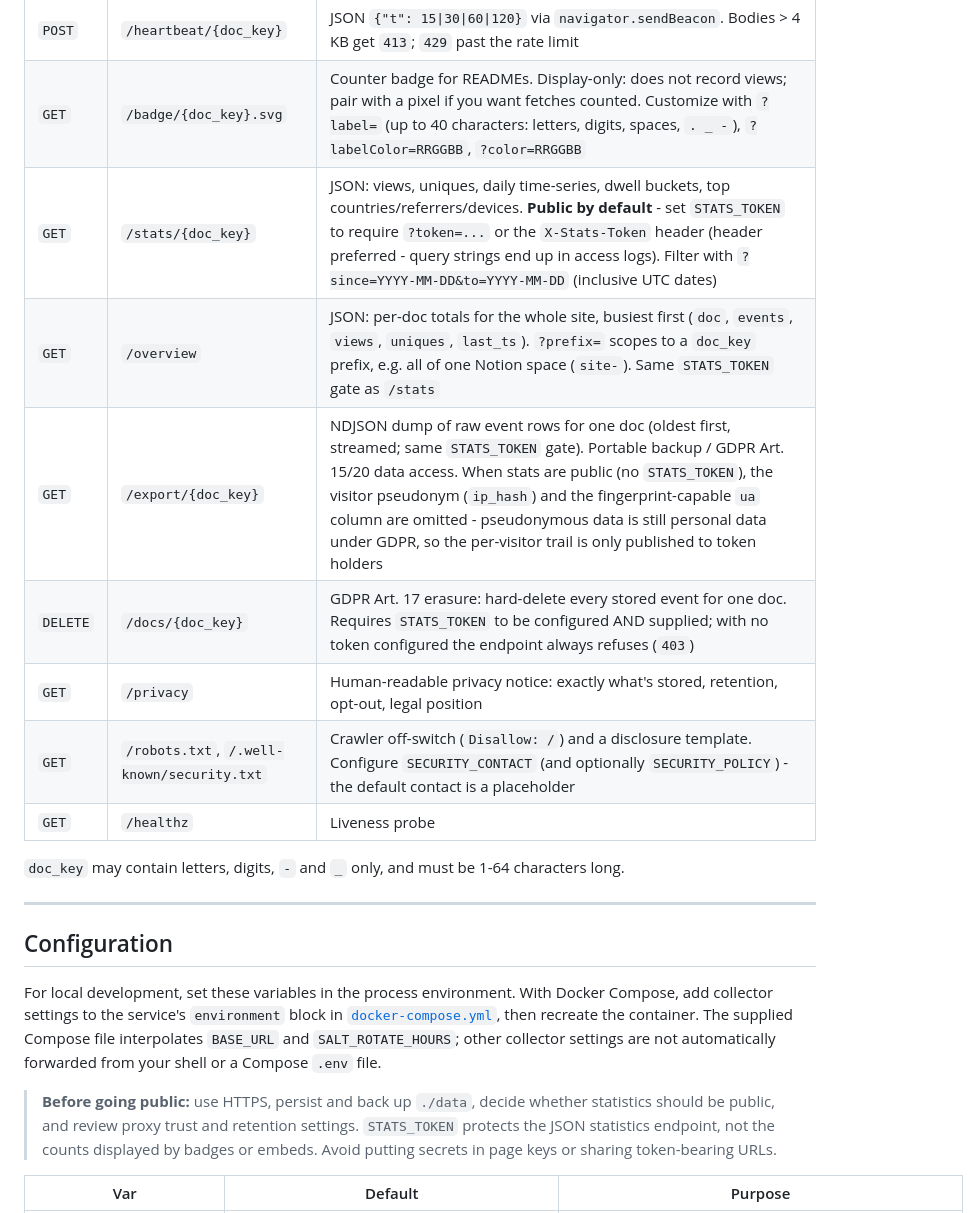
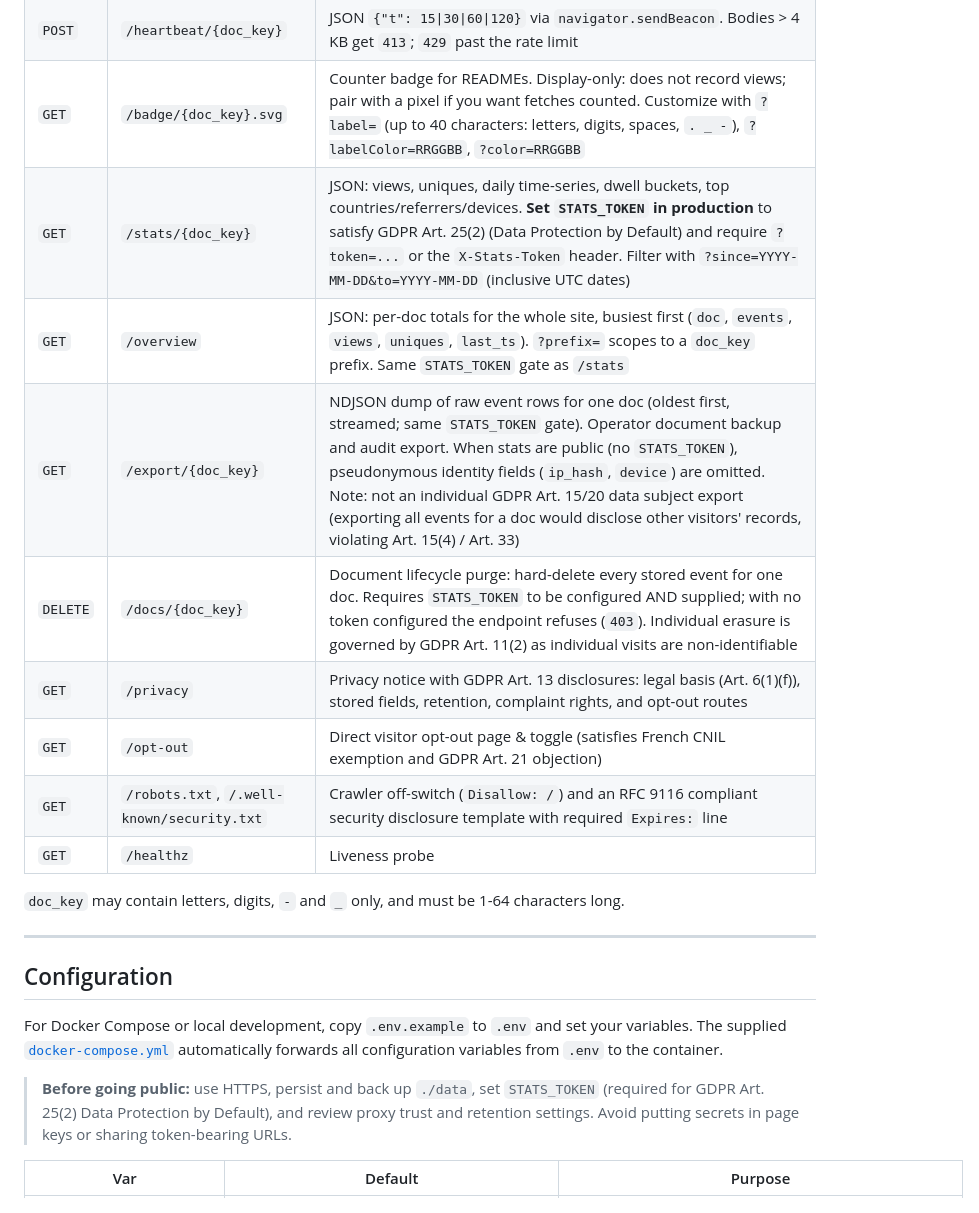
Before and after one commit to dimitrisx26/statless-pages, a Markdown page: README.md, the part around one of its changes. Rendered like a GitHub page.

```diff
--- a/README.md
+++ b/README.md
@@ -244,12 +245,13 @@ curl http://localhost:8000/stats/q3-roadmap
 | `GET` | `/embed/{doc_key}` | ~2.8KB HTML embed widget (badge + dwell heartbeats). Optional `?theme=light\|dark` forces a palette (default: follows the OS). `CSP: frame-ancestors` allow-list (Notion domains by default; configurable via `EMBED_ALLOWED_ORIGINS`) |
 | `POST` | `/heartbeat/{doc_key}` | JSON `{"t": 15\|30\|60\|120}` via `navigator.sendBeacon`. Bodies > 4 KB get `413`; `429` past the rate limit |
 | `GET` | `/badge/{doc_key}.svg` | Counter badge for READMEs. Display-only: does not record views; pair with a pixel if you want fetches counted. Customize with `?label=` (up to 40 characters: letters, digits, spaces, `. _ -`), `?labelColor=RRGGBB`, `?color=RRGGBB` |
-| `GET` | `/stats/{doc_key}` | JSON: views, uniques, daily time-series, dwell buckets, top countries/referrers/devices. **Public by default** - set `STATS_TOKEN` to require `?token=...` or the `X-Stats-Token` header (header preferred - query strings end up in access logs). Filter with `?since=YYYY-MM-DD&to=YYYY-MM-DD` (inclusive UTC dates) |
-| `GET` | `/overview` | JSON: per-doc totals for the whole site, busiest first (`doc`, `events`, `views`, `uniques`, `last_ts`). `?prefix=` scopes to a `doc_key` prefix, e.g. all of one Notion space (`site-`). Same `STATS_TOKEN` gate as `/stats` |
-| `GET` | `/export/{doc_key}` | NDJSON dump of raw event rows for one doc (oldest first, streamed; same `STATS_TOKEN` gate). Portable backup / GDPR Art. 15/20 data access. When stats are public (no `STATS_TOKEN`), the visitor pseudonym (`ip_hash`) and the fingerprint-capable `ua` column are omitted - pseudonymous data is still personal data under GDPR, so the per-visitor trail is only published to token holders |
-| `DELETE` | `/docs/{doc_key}` | GDPR Art. 17 erasure: hard-delete every stored event for one doc. Requires `STATS_TOKEN` to be configured AND supplied; with no token configured the endpoint always refuses (`403`) |
-| `GET` | `/privacy` | Human-readable privacy notice: exactly what's stored, retention, opt-out, legal position |
-| `GET` | `/robots.txt`, `/.well-known/security.txt` | Crawler off-switch (`Disallow: /`) and a disclosure template. Configure `SECURITY_CONTACT` (and optionally `SECURITY_POLICY`) - the default contact is a placeholder |
+| `GET` | `/stats/{doc_key}` | JSON: views, uniques, daily time-series, dwell buckets, top countries/referrers/devices. **Set `STATS_TOKEN` in production** to satisfy GDPR Art. 25(2) (Data Protection by Default) and require `?token=...` or the `X-Stats-Token` header. Filter with `?since=YYYY-MM-DD&to=YYYY-MM-DD` (inclusive UTC dates) |
+| `GET` | `/overview` | JSON: per-doc totals for the whole site, busiest first (`doc`, `events`, `views`, `uniques`, `last_ts`). `?prefix=` scopes to a `doc_key` prefix. Same `STATS_TOKEN` gate as `/stats` |
+| `GET` | `/export/{doc_key}` | NDJSON dump of raw event rows for one doc (oldest first, streamed; same `STATS_TOKEN` gate). Operator document backup and audit export. When stats are public (no `STATS_TOKEN`), pseudonymous identity fields (`ip_hash`, `device`) are omitted. Note: not an individual GDPR Art. 15/20 data subject export (exporting all events for a doc would disclose other visitors' records, violating Art. 15(4) / Art. 33) |
+| `DELETE` | `/docs/{doc_key}` | Document lifecycle purge: hard-delete every stored event for one doc. Requires `STATS_TOKEN` to be configured AND supplied; with no token configured the endpoint refuses (`403`). Individual erasure is governed by GDPR Art. 11(2) as individual visits are non-identifiable |
+| `GET` | `/privacy` | Privacy notice with GDPR Art. 13 disclosures: legal basis (Art. 6(1)(f)), stored fields, retention, complaint rights, and opt-out routes |
+| `GET` | `/opt-out` | Direct visitor opt-out page & toggle (satisfies French CNIL exemption and GDPR Art. 21 objection) |
+| `GET` | `/robots.txt`, `/.well-known/security.txt` | Crawler off-switch (`Disallow: /`) and an RFC 9116 compliant security disclosure template with required `Expires:` line |
 | `GET` | `/healthz` | Liveness probe |
 
 `doc_key` may contain letters, digits, `-` and `_` only, and must be 1-64 characters long.
@@ -258,9 +260,9 @@ curl http://localhost:8000/stats/q3-roadmap
 
 ## Configuration
 
-For local development, set these variables in the process environment. With Docker Compose, add collector settings to the service's `environment` block in [`docker-compose.yml`](docker-compose.yml), then recreate the container. The supplied Compose file interpolates `BASE_URL` and `SALT_ROTATE_HOURS`; other collector settings are not automatically forwarded from your shell or a Compose `.env` file.
+For Docker Compose or local development, copy `.env.example` to `.env` and set your variables. The supplied [`docker-compose.yml`](docker-compose.yml) automatically forwards all configuration variables from `.env` to the container.
 
-> **Before going public:** use HTTPS, persist and back up `./data`, decide whether statistics should be public, and review proxy trust and retention settings. `STATS_TOKEN` protects the JSON statistics endpoint, not the counts displayed by badges or embeds. Avoid putting secrets in page keys or sharing token-bearing URLs.
+> **Before going public:** use HTTPS, persist and back up `./data`, set `STATS_TOKEN` (required for GDPR Art. 25(2) Data Protection by Default), and review proxy trust and retention settings. Avoid putting secrets in page keys or sharing token-bearing URLs.
 
 | Var | Default | Purpose |
 |---|---|---|
```
Also changed, not shown: other parts of README.md (+30 -27 lines), doc/COMPLIANCE.md (+69 -68 lines).
